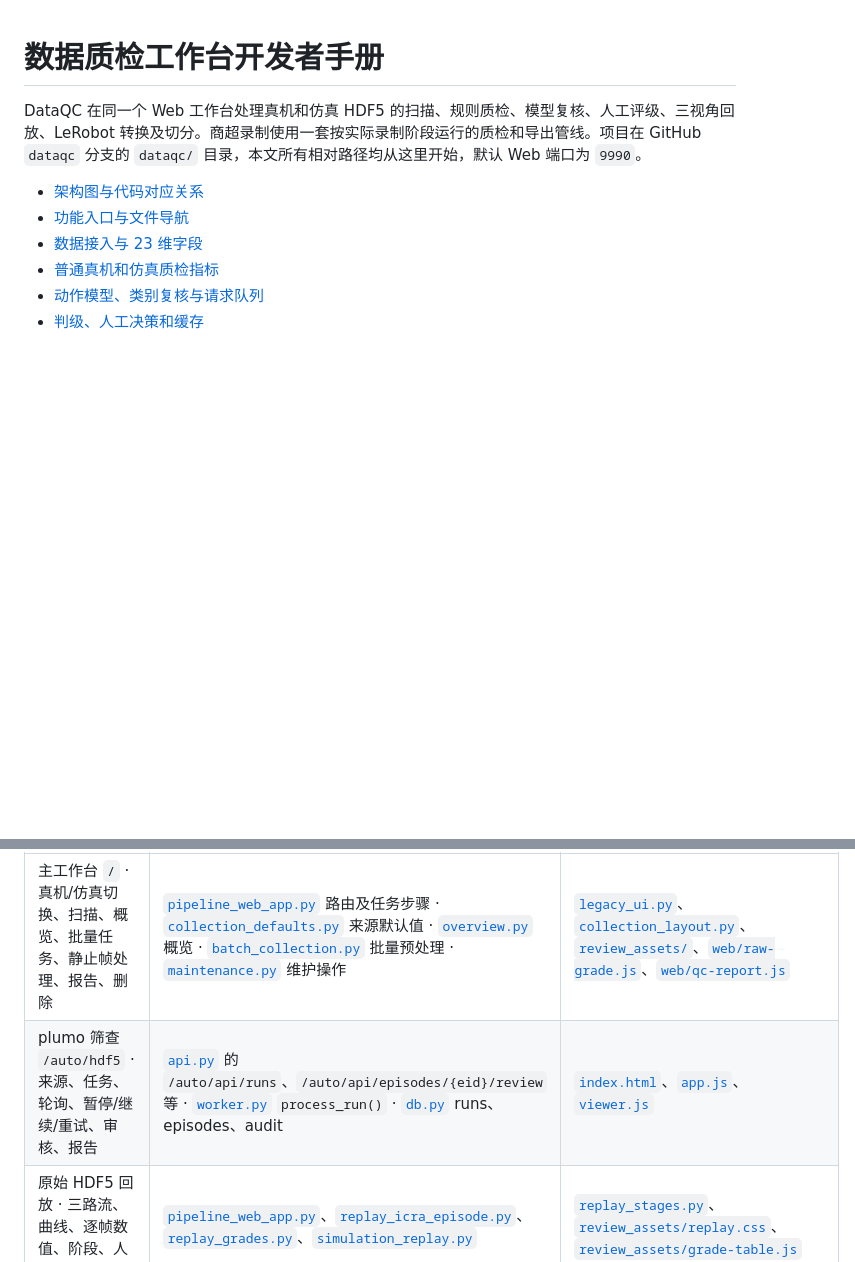
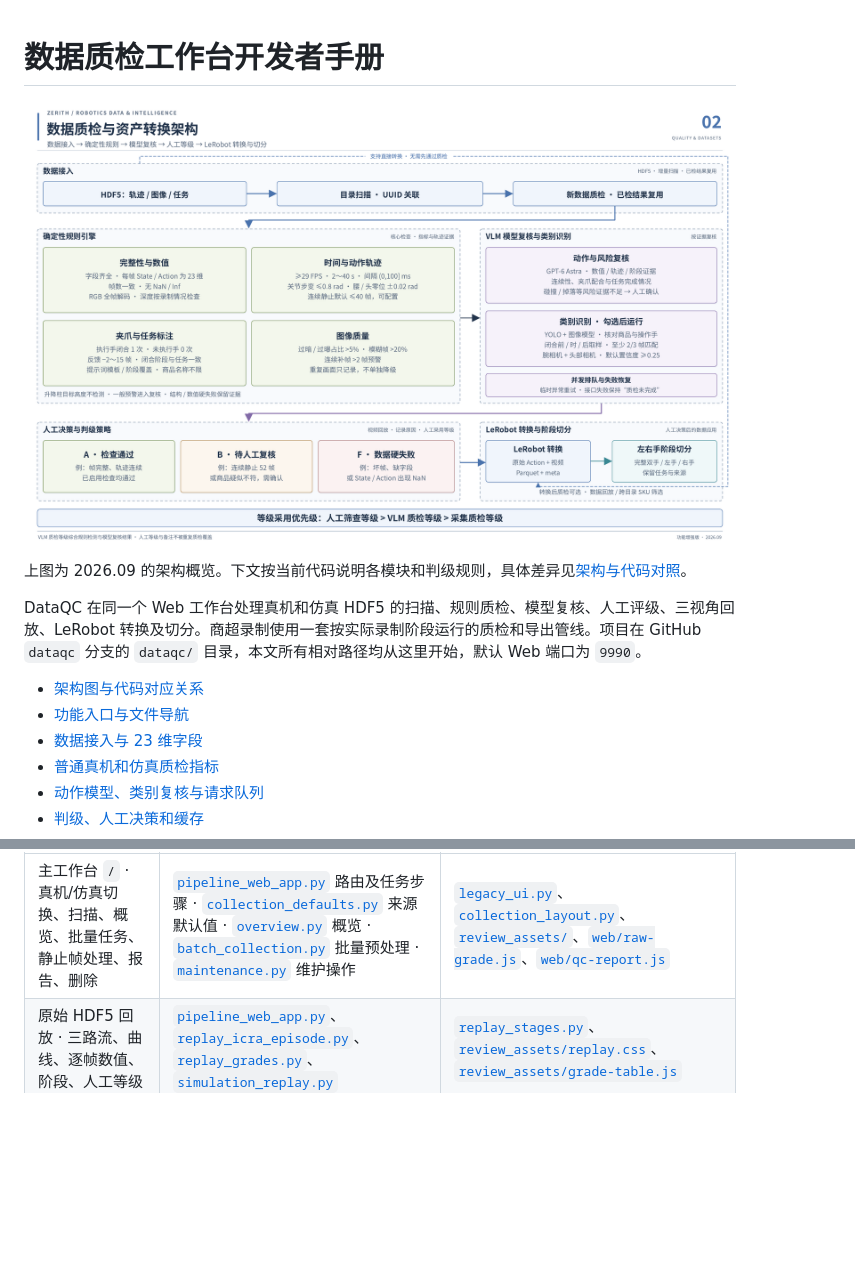
Before and after one commit to Edgardcai/zerith_idata, a Markdown page: dataqc/README.md, 2 parts joined by grey strips. Drawn GitHub-style; pictures changed too: dataqc/docs/images/dataqc-architecture.png (added); blank space fills up the shorter version.

```diff
--- a/dataqc/README.md
+++ b/dataqc/README.md
@@ -1,4 +1,8 @@
 # 数据质检工作台开发者手册
+
+[![数据质检与资产转换架构图](docs/images/dataqc-architecture.png)](docs/images/dataqc-architecture.png)
+
+上图为 2026.09 的架构概览。下文按当前代码说明各模块和判级规则，具体差异见[架构与代码对照](#architecture)。
 
 DataQC 在同一个 Web 工作台处理真机和仿真 HDF5 的扫描、规则质检、模型复核、人工评级、三视角回放、LeRobot 转换及切分。商超录制使用一套按实际录制阶段运行的质检和导出管线。项目在 GitHub `dataqc` 分支的 `dataqc/` 目录，本文所有相对路径均从这里开始，默认 Web 端口为 `9990`。
 
@@ -53,7 +57,6 @@ flowchart TD
 | 功能与入口 | 接口、编排与存储 | 前端、渲染或兼容层 |
 |---|---|---|
 | 主工作台 `/` · 真机/仿真切换、扫描、概览、批量任务、静止帧处理、报告、删除 | [`pipeline_web_app.py`](legacy/scripts/embodied_data_pipeline-main/scripts/pipeline_web_app.py) 路由及任务步骤 · [`collection_defaults.py`](integrations/collection_defaults.py) 来源默认值 · [`overview.py`](integrations/overview.py) 概览 · [`batch_collection.py`](integrations/batch_collection.py) 批量预处理 · [`maintenance.py`](dataqc/maintenance.py) 维护操作 | [`legacy_ui.py`](integrations/legacy_ui.py)、[`collection_layout.py`](integrations/collection_layout.py)、[`review_assets/`](integrations/review_assets/)、[`web/raw-grade.js`](web/raw-grade.js)、[`web/qc-report.js`](web/qc-report.js) |
-| plumo 筛查 `/auto/hdf5` · 来源、任务、轮询、暂停/继续/重试、审核、报告 | [`api.py`](dataqc/api.py) 的 `/auto/api/runs`、`/auto/api/episodes/{eid}/review` 等 · [`worker.py`](dataqc/worker.py) `process_run()` · [`db.py`](dataqc/db.py) runs、episodes、audit | [`index.html`](web/index.html)、[`app.js`](web/app.js)、[`viewer.js`](web/viewer.js) |
 | 原始 HDF5 回放 · 三路流、曲线、逐帧数值、阶段、人工等级 | [`pipeline_web_app.py`](legacy/scripts/embodied_data_pipeline-main/scripts/pipeline_web_app.py)、[`replay_icra_episode.py`](legacy/scripts/embodied_data_pipeline-main/mcap_conversion/scripts/replay_icra_episode.py)、[`replay_grades.py`](integrations/replay_grades.py)、[`simulation_replay.py`](integrations/simulation_replay.py) | [`replay_stages.py`](integrations/replay_stages.py)、[`review_assets/replay.css`](integrations/review_assets/replay.css)、[`review_assets/grade-table.js`](integrations/review_assets/grade-table.js) |
 | LeRobot 回放与人工筛查 · 数据集浏览、等级、备注、回放及筛选导出 | `/auto/lerobot` 使用 [`library.py`](dataqc/library.py) · 旧首页 LeRobot 标签使用 [`lerobot_manual_screening.py`](legacy/scripts/embodied_data_pipeline-main/lerobot_manual_screening.py) 及旧 Handler | [`web/library.js`](web/library.js)、[`replay_stages.py`](integrations/replay_stages.py)、[`compact_review.py`](integrations/compact_review.py) · SKU 定向筛选使用 [`sku_visualization.py`](integrations/sku_visualization.py) 与 [`sku_index.py`](dataqc/sku_index.py) |
 | 仿真/真机跨平台对比 | [`library.py`](dataqc/library.py) `compare()` · [`lerobot_cross_platform.py`](legacy/scripts/embodied_data_pipeline-main/lerobot_cross_platform.py) 对齐和比较 · [`integrations/simulation.py`](integrations/simulation.py) 识别和切换仿真入口 | [`lerobot_cross_platform_web.py`](legacy/scripts/embodied_data_pipeline-main/lerobot_cross_platform_web.py)、[`web/library.js`](web/library.js) |
```
Also changed, not shown: README.md (+11 -2 lines), dataqc/docs/sku-visualization.md (+1 -1 lines), 8 other files.
